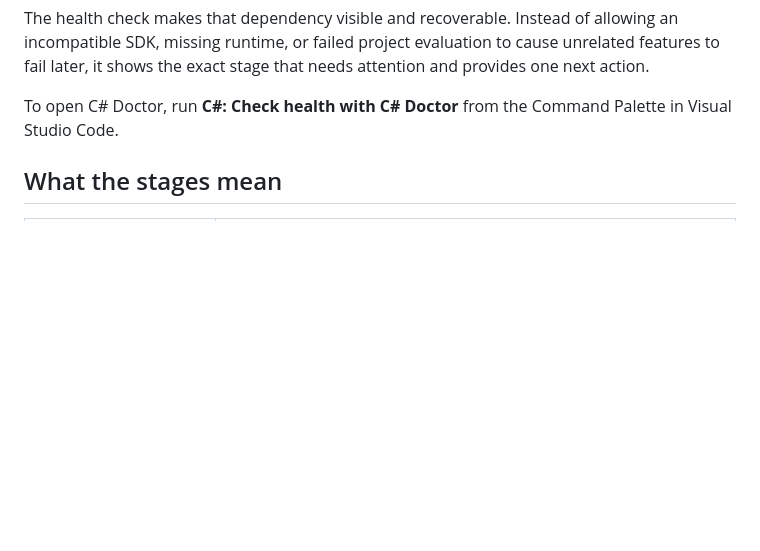
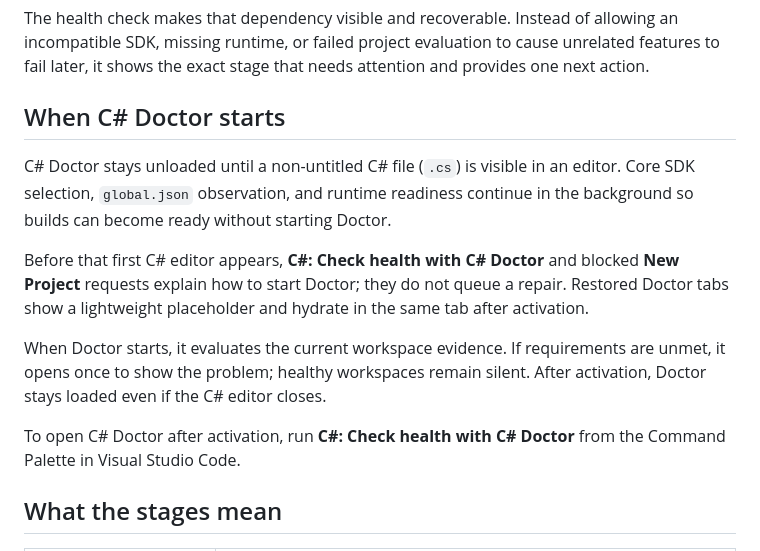
Before and after one commit to microsoft/vscode-dotnettools, a Markdown page: docs/health-check.md, the part around the change. Rendered like a GitHub page; blank space fills up the shorter version.

Commit message:
Document lazy C# Doctor activation
Co-authored-by: Copilot App <223556219+Copilot@users.noreply.github.com>

```diff
--- a/docs/health-check.md
+++ b/docs/health-check.md
@@ -53,7 +53,15 @@ The SDK used to run the tooling is separate from the frameworks your projects ta
 
 The health check makes that dependency visible and recoverable. Instead of allowing an incompatible SDK, missing runtime, or failed project evaluation to cause unrelated features to fail later, it shows the exact stage that needs attention and provides one next action.
 
-To open C# Doctor, run **C#: Check health with C# Doctor** from the Command Palette in Visual Studio Code.
+## When C# Doctor starts
+
+C# Doctor stays unloaded until a non-untitled C# file (`.cs`) is visible in an editor. Core SDK selection, `global.json` observation, and runtime readiness continue in the background so builds can become ready without starting Doctor.
+
+Before that first C# editor appears, **C#: Check health with C# Doctor** and blocked **New Project** requests explain how to start Doctor; they do not queue a repair. Restored Doctor tabs show a lightweight placeholder and hydrate in the same tab after activation.
+
+When Doctor starts, it evaluates the current workspace evidence. If requirements are unmet, it opens once to show the problem; healthy workspaces remain silent. After activation, Doctor stays loaded even if the C# editor closes.
+
+To open C# Doctor after activation, run **C#: Check health with C# Doctor** from the Command Palette in Visual Studio Code.
 
 ## What the stages mean
 
```
